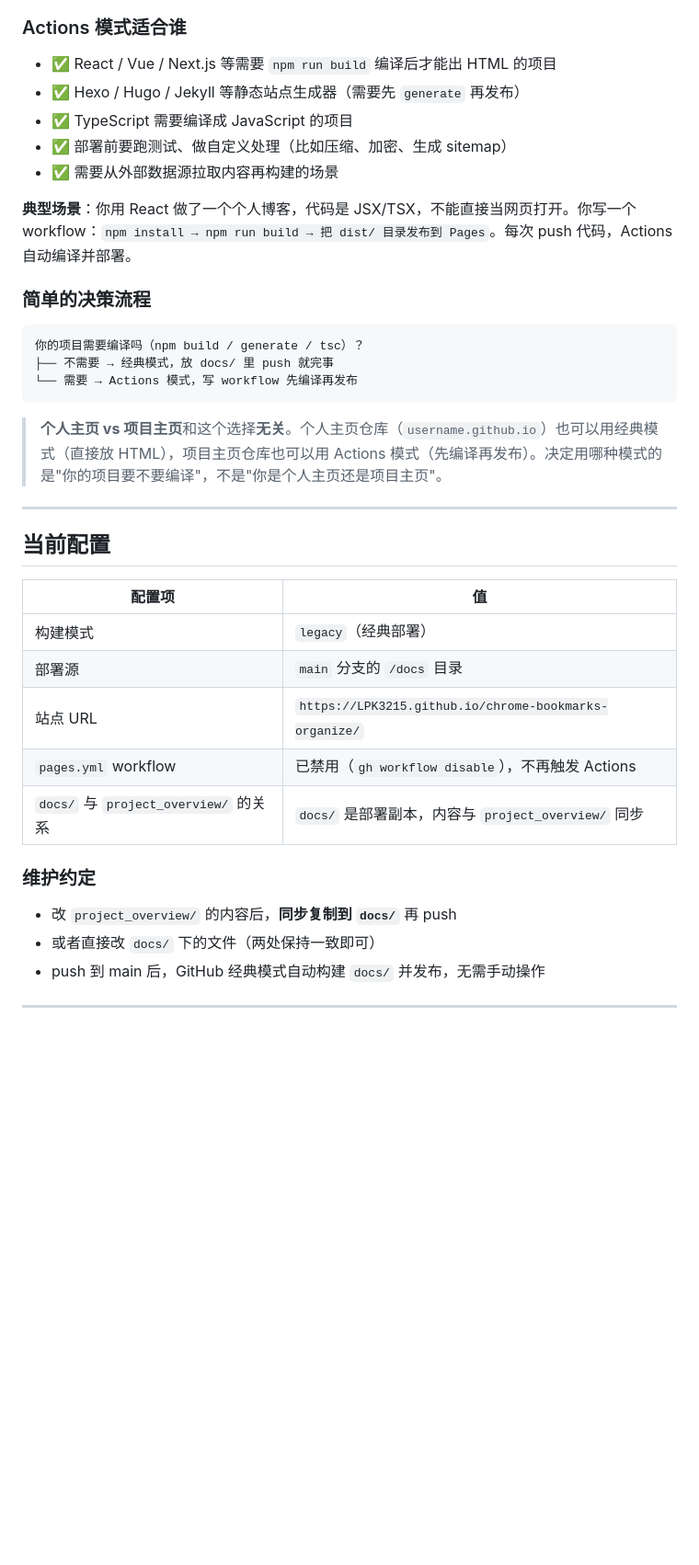
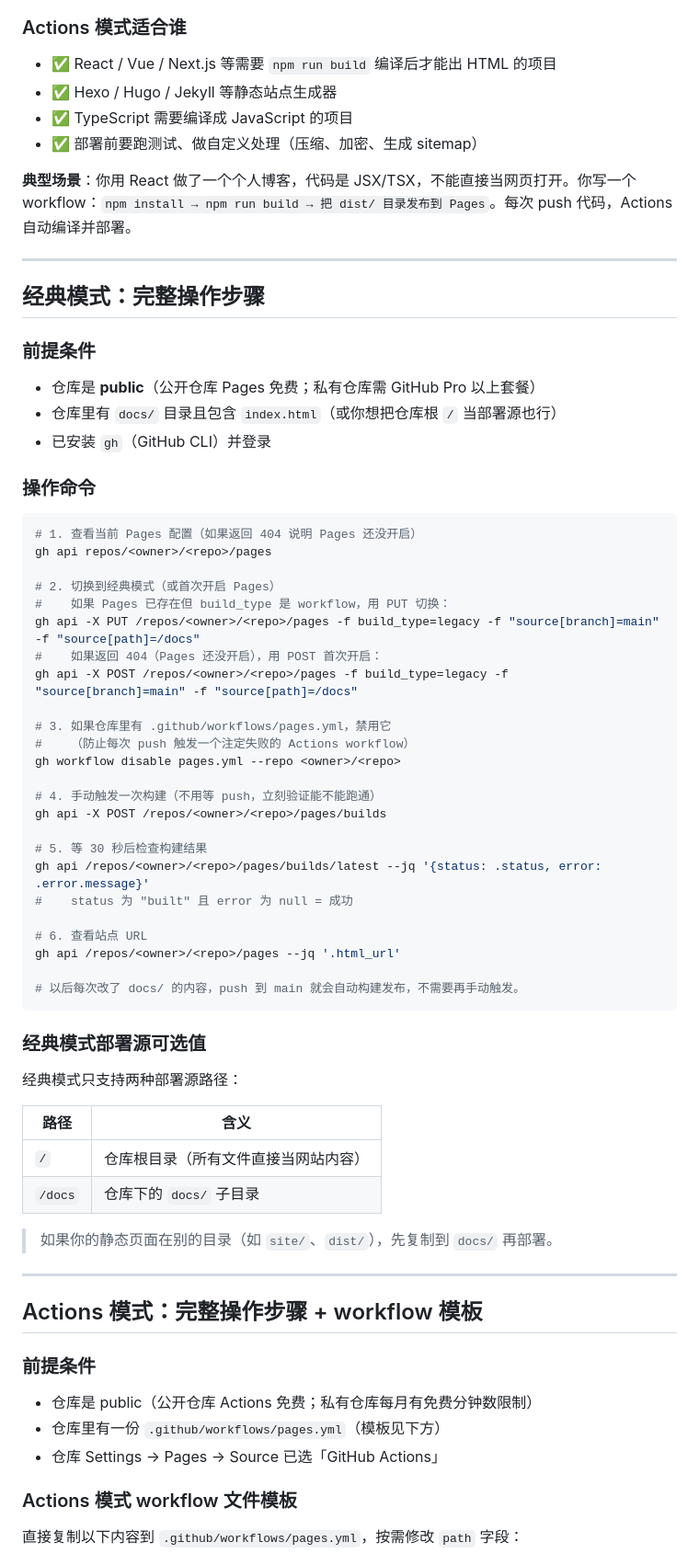
Before and after one commit to LPK3215/chrome-bookmarks-organize, a Markdown page: PAGES-DEPLOY.md, the part around one of its changes. Shown at 92% size. Drawn GitHub-style; blank space fills up the shorter version.

````diff
--- a/PAGES-DEPLOY.md
+++ b/PAGES-DEPLOY.md
@@ -96,40 +89,73 @@ GitHub 账号被锁的是 **Actions 的执行权限**，不是 Pages 服务本
 ### Actions 模式适合谁
 
 - ✅ React / Vue / Next.js 等需要 `npm run build` 编译后才能出 HTML 的项目
-- ✅ Hexo / Hugo / Jekyll 等静态站点生成器（需要先 `generate` 再发布）
+- ✅ Hexo / Hugo / Jekyll 等静态站点生成器
 - ✅ TypeScript 需要编译成 JavaScript 的项目
-- ✅ 部署前要跑测试、做自定义处理（比如压缩、加密、生成 sitemap）
-- ✅ 需要从外部数据源拉取内容再构建的场景
+- ✅ 部署前要跑测试、做自定义处理（压缩、加密、生成 sitemap）
 
 **典型场景**：你用 React 做了一个个人博客，代码是 JSX/TSX，不能直接当网页打开。你写一个 workflow：`npm install → npm run build → 把 dist/ 目录发布到 Pages`。每次 push 代码，Actions 自动编译并部署。
 
-### 简单的决策流程
+---
 
-```
-你的项目需要编译吗（npm build / generate / tsc）？
-├── 不需要 → 经典模式，放 docs/ 里 push 就完事
-└── 需要 → Actions 模式，写 workflow 先编译再发布
+## 经典模式：完整操作步骤
+
+### 前提条件
+
+- 仓库是 **public**（公开仓库 Pages 免费；私有仓库需 GitHub Pro 以上套餐）
+- 仓库里有 `docs/` 目录且包含 `index.html`（或你想把仓库根 `/` 当部署源也行）
+- 已安装 `gh`（GitHub CLI）并登录
+
+### 操作命令
+
+```bash
+# 1. 查看当前 Pages 配置（如果返回 404 说明 Pages 还没开启）
+gh api repos/<owner>/<repo>/pages
+
+# 2. 切换到经典模式（或首次开启 Pages）
+#    如果 Pages 已存在但 build_type 是 workflow，用 PUT 切换：
+gh api -X PUT /repos/<owner>/<repo>/pages -f build_type=legacy -f "source[branch]=main" -f "source[path]=/docs"
+#    如果返回 404（Pages 还没开启），用 POST 首次开启：
+gh api -X POST /repos/<owner>/<repo>/pages -f build_type=legacy -f "source[branch]=main" -f "source[path]=/docs"
+
+# 3. 如果仓库里有 .github/workflows/pages.yml，禁用它
+#    （防止每次 push 触发一个注定失败的 Actions workflow）
+gh workflow disable pages.yml --repo <owner>/<repo>
+
+# 4. 手动触发一次构建（不用等 push，立刻验证能不能跑通）
+gh api -X POST /repos/<owner>/<repo>/pages/builds
+
+# 5. 等 30 秒后检查构建结果
+gh api /repos/<owner>/<repo>/pages/builds/latest --jq '{status: .status, error: .error.message}'
+#    status 为 "built" 且 error 为 null = 成功
+
+# 6. 查看站点 URL
+gh api /repos/<owner>/<repo>/pages --jq '.html_url'
+
+# 以后每次改了 docs/ 的内容，push 到 main 就会自动构建发布，不需要再手动触发。
 ```
 
-> **个人主页 vs 项目主页**和这个选择**无关**。个人主页仓库（`username.github.io`）也可以用经典模式（直接放 HTML），项目主页仓库也可以用 Actions 模式（先编译再发布）。决定用哪种模式的是"你的项目要不要编译"，不是"你是个人主页还是项目主页"。
+### 经典模式部署源可选值
+
+经典模式只支持两种部署源路径：
+
+| 路径 | 含义 |
+|---|---|
+| `/` | 仓库根目录（所有文件直接当网站内容） |
+| `/docs` | 仓库下的 `docs/` 子目录 |
+
+> 如果你的静态页面在别的目录（如 `site/`、`dist/`），先复制到 `docs/` 再部署。
 
 ---
 
-## 当前配置
+## Actions 模式：完整操作步骤 + workflow 模板
 
-| 配置项 | 值 |
-|---|---|
-| 构建模式 | `legacy`（经典部署） |
-| 部署源 | `main` 分支的 `/docs` 目录 |
-| 站点 URL | `https://LPK3215.github.io/chrome-bookmarks-organize/` |
-| `pages.yml` workflow | 已禁用（`gh workflow disable`），不再触发 Actions |
-| `docs/` 与 `project_overview/` 的关系 | `docs/` 是部署副本，内容与 `project_overview/` 同步 |
+### 前提条件
 
-### 维护约定
+- 仓库是 public（公开仓库 Actions 免费；私有仓库每月有免费分钟数限制）
+- 仓库里有一份 `.github/workflows/pages.yml`（模板见下方）
+- 仓库 Settings → Pages → Source 已选「GitHub Actions」
 
-- 改 `project_overview/` 的内容后，**同步复制到 `docs/`** 再 push
-- 或者直接改 `docs/` 下的文件（两处保持一致即可）
-- push 到 main 后，GitHub 经典模式自动构建 `docs/` 并发布，无需手动操作
+### Actions 模式 workflow 文件模板
 
----
+直接复制以下内容到 `.github/workflows/pages.yml`，按需修改 `path` 字段：
 
````
Also changed, not shown: other parts of PAGES-DEPLOY.md (+161 -53 lines), README.md (+1 -1 lines).
